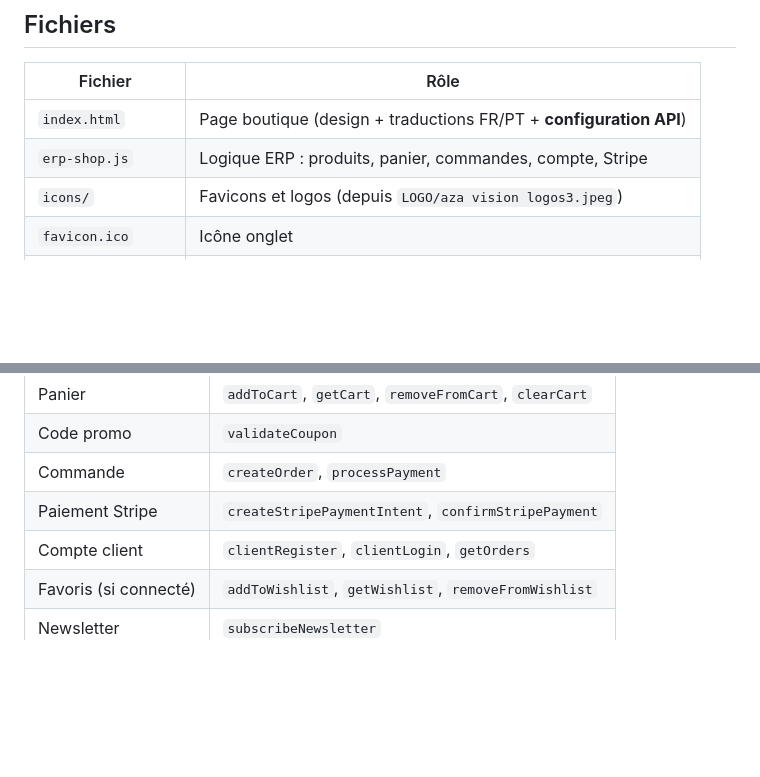
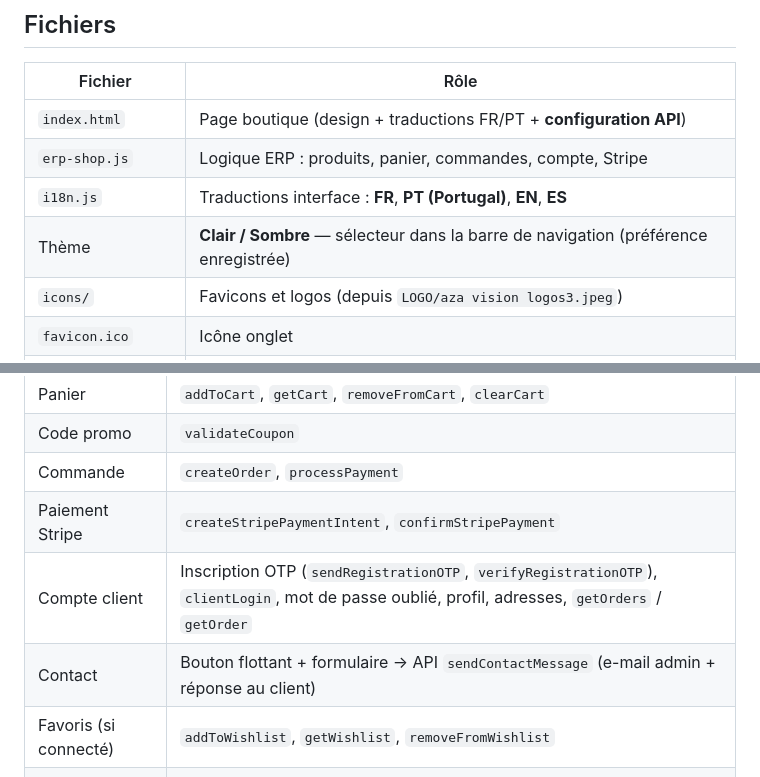
Before and after one commit to afonsohelp09-tech/Boutique1, a Markdown page: README.md, 2 parts joined by grey strips. Rendered like a GitHub page; blank space fills up the shorter version.

Commit message:
Update README with new features and translations

```diff
--- a/README.md
+++ b/README.md
@@ -8,6 +8,8 @@ Boutique en ligne basée sur le modèle **L'ATELIER** (`SITE/latelier-shop.html`
 |---------|------|
 | `index.html` | Page boutique (design + traductions FR/PT + **configuration API**) |
 | `erp-shop.js` | Logique ERP : produits, panier, commandes, compte, Stripe |
+| `i18n.js` | Traductions interface : **FR**, **PT (Portugal)**, **EN**, **ES** |
+| Thème | **Clair / Sombre** — sélecteur dans la barre de navigation (préférence enregistrée) |
 | `icons/` | Favicons et logos (depuis `LOGO/aza vision logos3.jpeg`) |
 | `favicon.ico` | Icône onglet |
 | `site.webmanifest` | PWA (icônes 192 / 512) |
@@ -58,7 +60,8 @@ Ouvrir `index.html` et modifier le bloc **en bas du fichier** (Ctrl+End) :
 | Code promo | `validateCoupon` |
 | Commande | `createOrder`, `processPayment` |
 | Paiement Stripe | `createStripePaymentIntent`, `confirmStripePayment` |
-| Compte client | `clientRegister`, `clientLogin`, `getOrders` |
+| Compte client | Inscription OTP (`sendRegistrationOTP`, `verifyRegistrationOTP`), `clientLogin`, mot de passe oublié, profil, adresses, `getOrders` / `getOrder` |
+| Contact | Bouton flottant + formulaire → API `sendContactMessage` (e-mail admin + réponse au client) |
 | Favoris (si connecté) | `addToWishlist`, `getWishlist`, `removeFromWishlist` |
 | Newsletter | `subscribeNewsletter` |
 | Marque / config | `getPublicBrand`, `getConfig`, `ping` |
```
